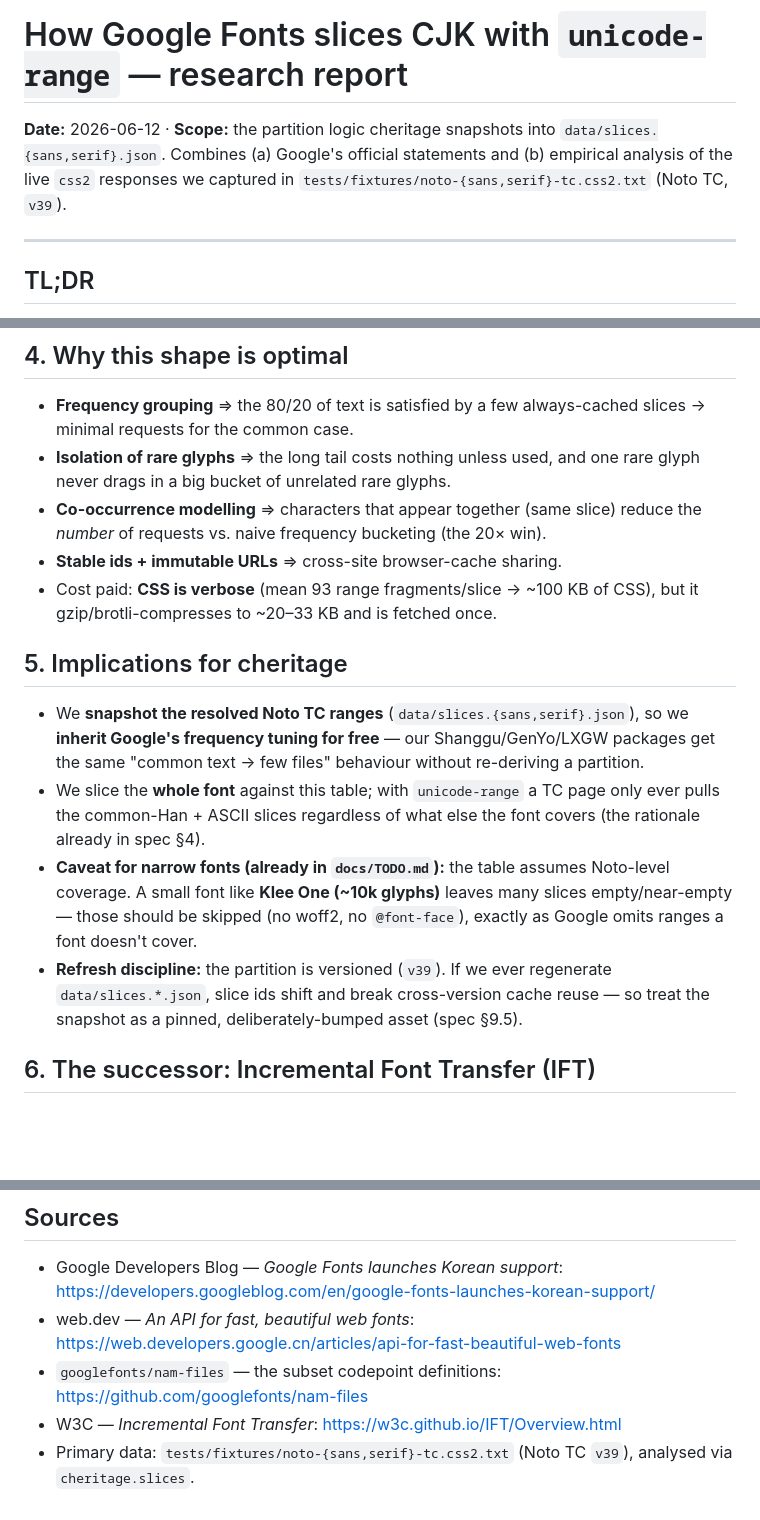
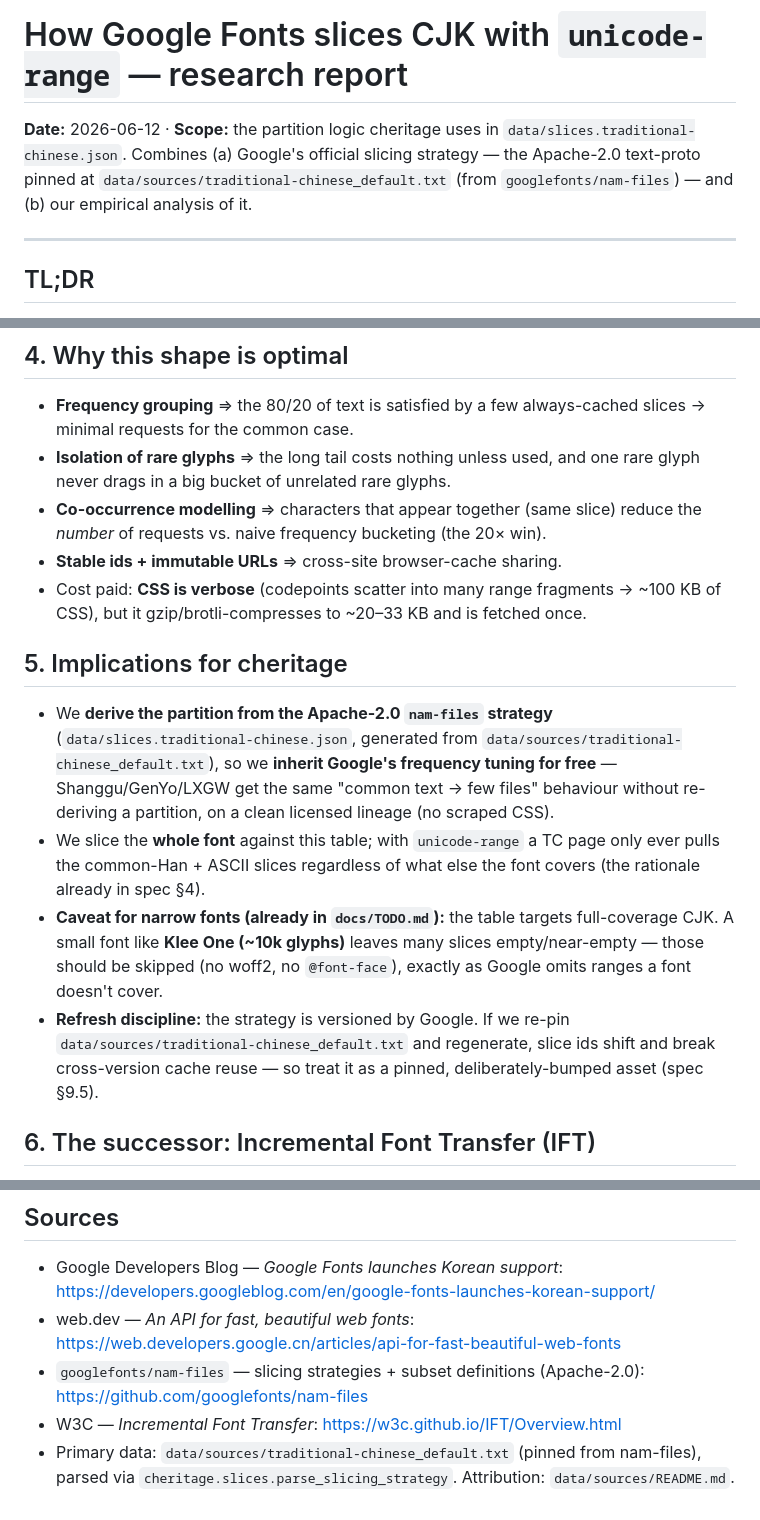
Before and after one commit to hanzipro/ziano, a Markdown page: docs/research/2026-06-12-google-fonts-unicode-range.md, 3 parts joined by grey strips. GitHub-like rendering; blank space fills up the shorter version.

```diff
--- a/docs/research/2026-06-12-google-fonts-unicode-range.md
+++ b/docs/research/2026-06-12-google-fonts-unicode-range.md
@@ -1,9 +1,10 @@
 # How Google Fonts slices CJK with `unicode-range` — research report
 
-**Date:** 2026-06-12 · **Scope:** the partition logic cheritage snapshots into
-`data/slices.{sans,serif}.json`. Combines (a) Google's official statements and
-(b) empirical analysis of the live `css2` responses we captured in
-`tests/fixtures/noto-{sans,serif}-tc.css2.txt` (Noto TC, `v39`).
+**Date:** 2026-06-12 · **Scope:** the partition logic cheritage uses in
+`data/slices.traditional-chinese.json`. Combines (a) Google's official slicing
+strategy — the Apache-2.0 text-proto pinned at
+`data/sources/traditional-chinese_default.txt` (from `googlefonts/nam-files`) —
+and (b) our empirical analysis of it.
 
 ---
 
@@ -138,25 +145,28 @@ it. Pages that never use 鬱 never download 鬱's slice.
 - **Co-occurrence modelling** ⇒ characters that appear together (same slice)
   reduce the *number* of requests vs. naive frequency bucketing (the 20× win).
 - **Stable ids + immutable URLs** ⇒ cross-site browser-cache sharing.
-- Cost paid: **CSS is verbose** (mean 93 range fragments/slice → ~100 KB of CSS),
-  but it gzip/brotli-compresses to ~20–33 KB and is fetched once.
+- Cost paid: **CSS is verbose** (codepoints scatter into many range fragments →
+  ~100 KB of CSS), but it gzip/brotli-compresses to ~20–33 KB and is fetched once.
 
 ## 5. Implications for cheritage
 
-- We **snapshot the resolved Noto TC ranges** (`data/slices.{sans,serif}.json`),
-  so we **inherit Google's frequency tuning for free** — our Shanggu/GenYo/LXGW
-  packages get the same "common text → few files" behaviour without re-deriving a
-  partition.
+- We **derive the partition from the Apache-2.0 `nam-files` strategy**
+  (`data/slices.traditional-chinese.json`, generated from
+  `data/sources/traditional-chinese_default.txt`), so we **inherit Google's
+  frequency tuning for free** — Shanggu/GenYo/LXGW get the same "common text → few
+  files" behaviour without re-deriving a partition, on a clean licensed lineage
+  (no scraped CSS).
 - We slice the **whole font** against this table; with `unicode-range` a TC page
   only ever pulls the common-Han + ASCII slices regardless of what else the font
   covers (the rationale already in spec §4).
-- **Caveat for narrow fonts (already in `docs/TODO.md`):** the table assumes
-  Noto-level coverage. A small font like **Klee One (~10k glyphs)** leaves many
+- **Caveat for narrow fonts (already in `docs/TODO.md`):** the table targets
+  full-coverage CJK. A small font like **Klee One (~10k glyphs)** leaves many
   slices empty/near-empty — those should be skipped (no woff2, no `@font-face`),
   exactly as Google omits ranges a font doesn't cover.
-- **Refresh discipline:** the partition is versioned (`v39`). If we ever
-  regenerate `data/slices.*.json`, slice ids shift and break cross-version cache
-  reuse — so treat the snapshot as a pinned, deliberately-bumped asset (spec §9.5).
+- **Refresh discipline:** the strategy is versioned by Google. If we re-pin
+  `data/sources/traditional-chinese_default.txt` and regenerate, slice ids shift
+  and break cross-version cache reuse — so treat it as a pinned, deliberately-bumped
+  asset (spec §9.5).
 
 ## 6. The successor: Incremental Font Transfer (IFT)
 
@@ -173,6 +183,6 @@ revisit before any large-scale production push.
 
 - Google Developers Blog — *Google Fonts launches Korean support*: https://developers.googleblog.com/en/google-fonts-launches-korean-support/
 - web.dev — *An API for fast, beautiful web fonts*: https://web.developers.google.cn/articles/api-for-fast-beautiful-web-fonts
-- `googlefonts/nam-files` — the subset codepoint definitions: https://github.com/googlefonts/nam-files
+- `googlefonts/nam-files` — slicing strategies + subset definitions (Apache-2.0): https://github.com/googlefonts/nam-files
 - W3C — *Incremental Font Transfer*: https://w3c.github.io/IFT/Overview.html
-- Primary data: `tests/fixtures/noto-{sans,serif}-tc.css2.txt` (Noto TC `v39`), analysed via `cheritage.slices`.
+- Primary data: `data/sources/traditional-chinese_default.txt` (pinned from nam-files), parsed via `cheritage.slices.parse_slicing_strategy`. Attribution: `data/sources/README.md`.
```
Also changed, not shown: other parts of docs/research/2026-06-12-google-fonts-unicode-range.md (+44 -38 lines), 1 other file.
